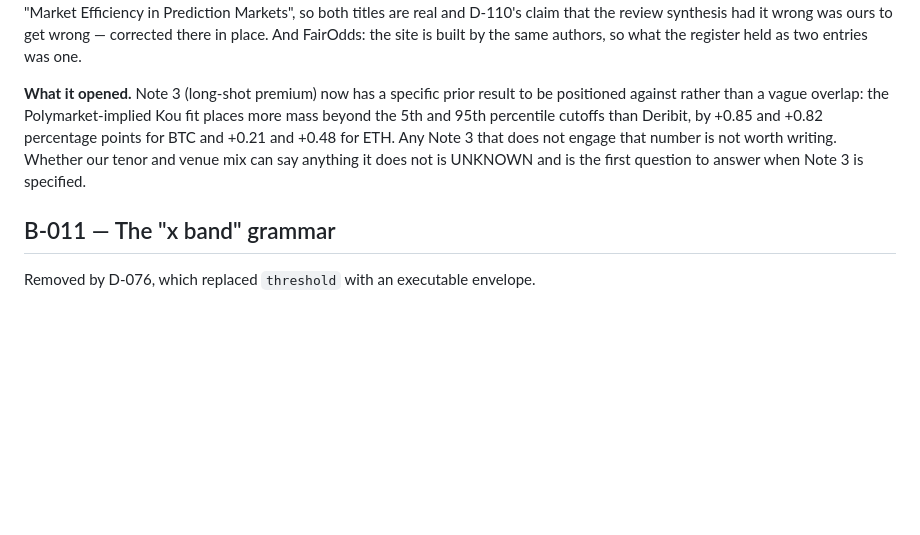
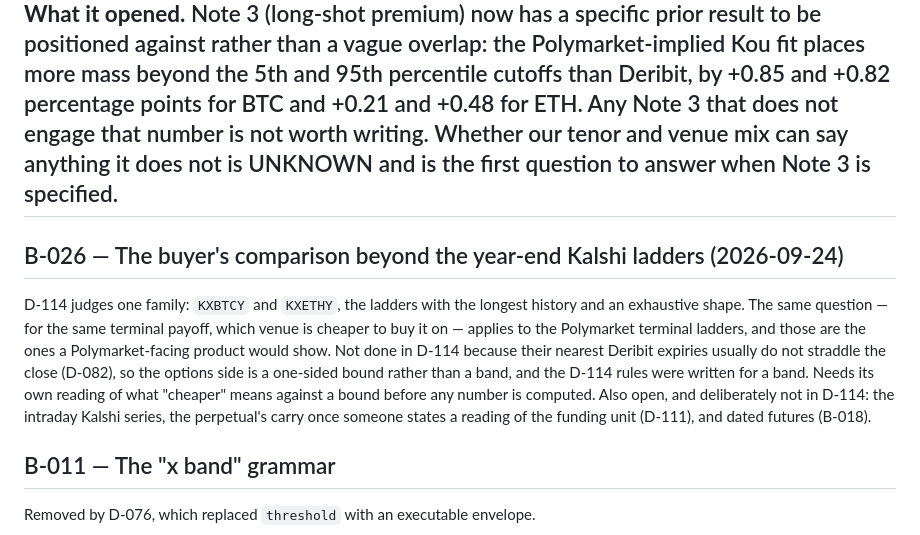
Before and after one commit to DenizErginGunduz/divergence, a Markdown page: docs/BACKLOG.md, the part around the change. GitHub-like rendering; blank space fills up the shorter version.

Commit message:
BACKLOG: B-026 — the buyer's comparison beyond the year-end Kalshi ladders
Polymarket terminal ladders need their own reading against a one-sided bound before D-114's question can be asked of them; intraday series, perpetual carry and dated futures listed as out of D-114's family.

```diff
--- a/docs/BACKLOG.md
+++ b/docs/BACKLOG.md
@@ -247,6 +247,20 @@ and +0.82 percentage points for BTC and +0.21 and +0.48 for ETH. Any Note 3 that
 does not engage that number is not worth writing. Whether our tenor and venue mix
 can say anything it does not is UNKNOWN and is the first question to answer when
 Note 3 is specified.
+---
+
+## B-026 — The buyer's comparison beyond the year-end Kalshi ladders (2026-09-24)
+D-114 judges one family: `KXBTCY` and `KXETHY`, the ladders with the longest
+history and an exhaustive shape. The same question — for the same terminal payoff,
+which venue is cheaper to buy it on — applies to the Polymarket terminal ladders,
+and those are the ones a Polymarket-facing product would show. Not done in D-114
+because their nearest Deribit expiries usually do not straddle the close (D-082), so
+the options side is a one-sided bound rather than a band, and the D-114 rules were
+written for a band. Needs its own reading of what "cheaper" means against a bound
+before any number is computed. Also open, and deliberately not in D-114: the
+intraday Kalshi series, the perpetual's carry once someone states a reading of the
+funding unit (D-111), and dated futures (B-018).
+
 ## B-011 — The "x band" grammar
 Removed by D-076, which replaced `threshold` with an executable envelope.
 
```
